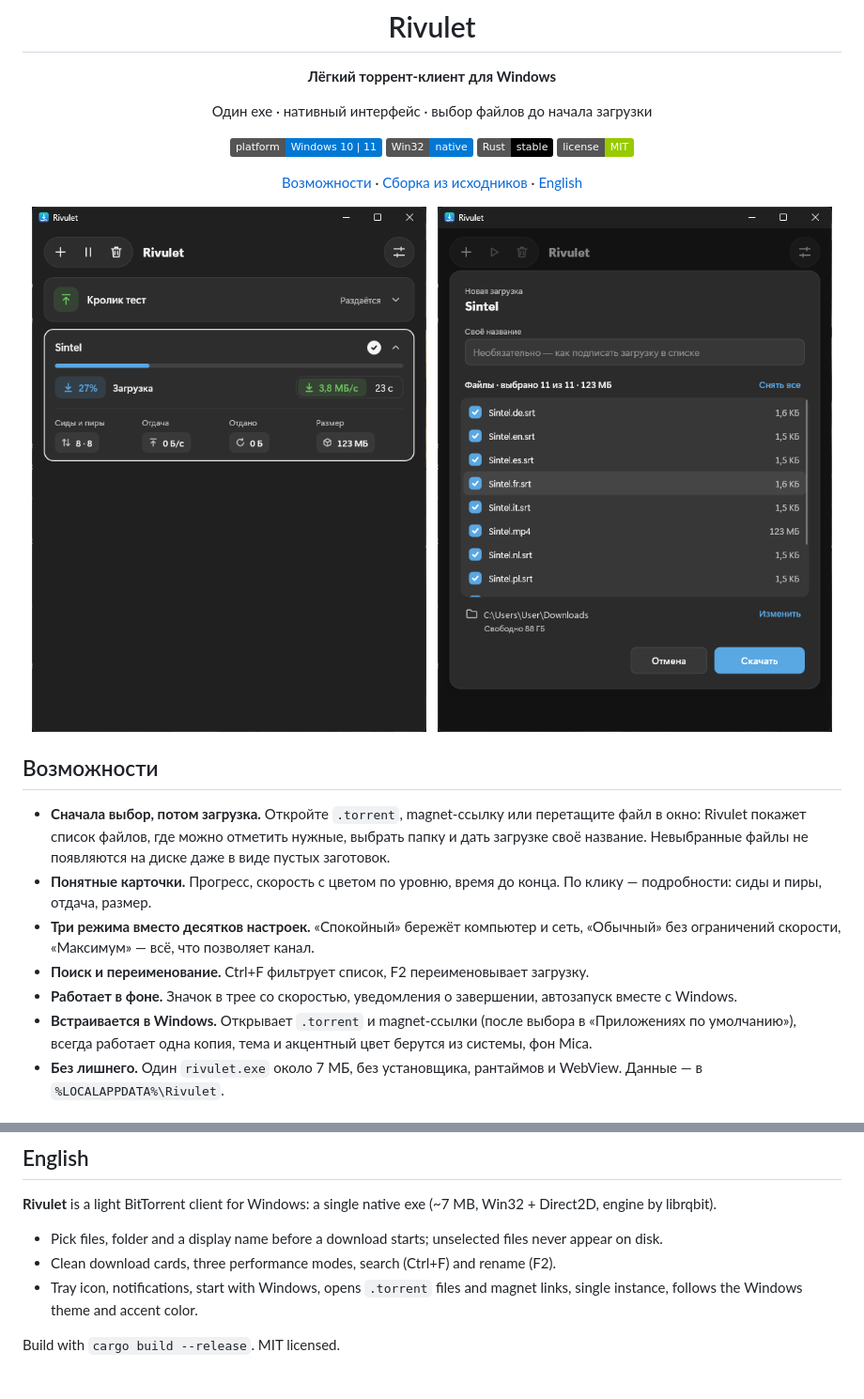
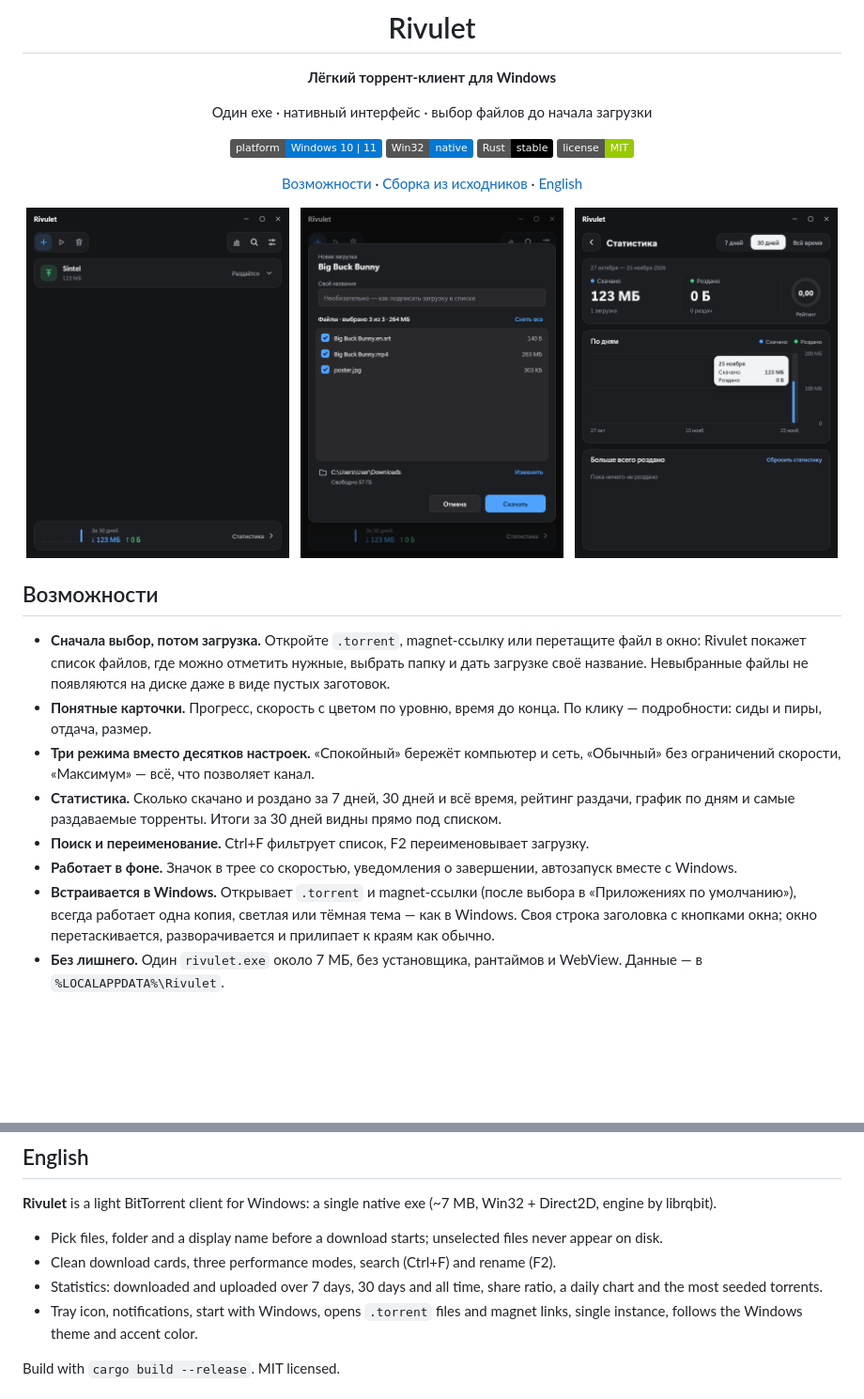
Before and after one commit to bekilife/Rivulet, a Markdown page: README.md, 2 parts joined by grey strips. Shown at 94% size. GitHub-like rendering; pictures changed too: docs/add-sheet.png, docs/screenshot.png, docs/stats.png (added); badges without logos; blank space fills up the shorter version.

```diff
--- a/README.md
+++ b/README.md
@@ -15,9 +15,11 @@
 
 [Возможности](#возможности) · [Сборка из исходников](#сборка-из-исходников) · [English](#english)
 
-<img src="docs/screenshot.png" width="420" alt="Список загрузок">
+<img src="docs/screenshot.png" width="280" alt="Список загрузок">
 &nbsp;
-<img src="docs/add-sheet.png" width="420" alt="Выбор файлов перед загрузкой">
+<img src="docs/add-sheet.png" width="280" alt="Выбор файлов перед загрузкой">
+&nbsp;
+<img src="docs/stats.png" width="280" alt="Статистика">
 
 </div>
 
@@ -26,9 +28,10 @@
 - **Сначала выбор, потом загрузка.** Откройте `.torrent`, magnet-ссылку или перетащите файл в окно: Rivulet покажет список файлов, где можно отметить нужные, выбрать папку и дать загрузке своё название. Невыбранные файлы не появляются на диске даже в виде пустых заготовок.
 - **Понятные карточки.** Прогресс, скорость с цветом по уровню, время до конца. По клику — подробности: сиды и пиры, отдача, размер.
 - **Три режима вместо десятков настроек.** «Спокойный» бережёт компьютер и сеть, «Обычный» без ограничений скорости, «Максимум» — всё, что позволяет канал.
+- **Статистика.** Сколько скачано и роздано за 7 дней, 30 дней и всё время, рейтинг раздачи, график по дням и самые раздаваемые торренты. Итоги за 30 дней видны прямо под списком.
 - **Поиск и переименование.** Ctrl+F фильтрует список, F2 переименовывает загрузку.
 - **Работает в фоне.** Значок в трее со скоростью, уведомления о завершении, автозапуск вместе с Windows.
-- **Встраивается в Windows.** Открывает `.torrent` и magnet-ссылки (после выбора в «Приложениях по умолчанию»), всегда работает одна копия, тема и акцентный цвет берутся из системы, фон Mica.
+- **Встраивается в Windows.** Открывает `.torrent` и magnet-ссылки (после выбора в «Приложениях по умолчанию»), всегда работает одна копия, светлая или тёмная тема — как в Windows. Своя строка заголовка с кнопками окна; окно перетаскивается, разворачивается и прилипает к краям как обычно.
 - **Без лишнего.** Один `rivulet.exe` около 7 МБ, без установщика, рантаймов и WebView. Данные — в `%LOCALAPPDATA%\Rivulet`.
 
 ## Горячие клавиши
@@ -78,6 +81,7 @@ BitTorrent — это протокол передачи данных. Скачи
 
 - Pick files, folder and a display name before a download starts; unselected files never appear on disk.
 - Clean download cards, three performance modes, search (Ctrl+F) and rename (F2).
+- Statistics: downloaded and uploaded over 7 days, 30 days and all time, share ratio, a daily chart and the most seeded torrents.
 - Tray icon, notifications, start with Windows, opens `.torrent` files and magnet links, single instance, follows the Windows theme and accent color.
 
 Build with `cargo build --release`. MIT licensed.
```
Also changed, not shown: 9 other files.
